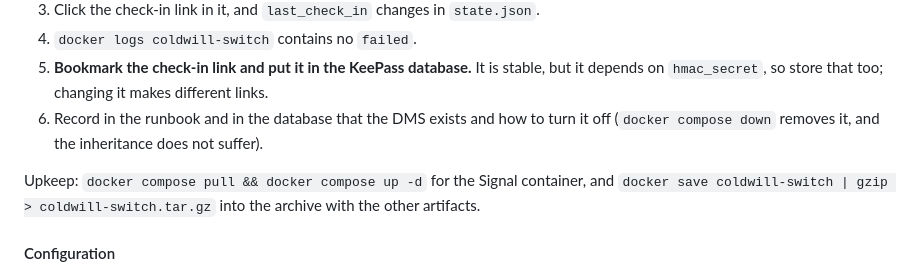
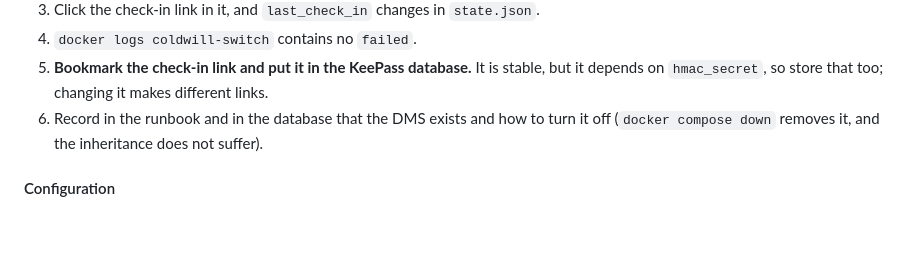
Before and after one commit to Dehumanizer77/coldwill, a Markdown page: README.md, the part around the change. Rendered like a GitHub page; blank space fills up the shorter version.

Commit message:
README: drop the deployment upkeep chore
Pulling the Signal image and saving the Docker image into the archive is
maintenance work for whoever runs the server, not part of what the system is
or how the family uses it.

Co-Authored-By: Claude Opus 5 <noreply@anthropic.com>
Claude-Session: https://claude.ai/code/session_01LdaTxhcxsm22WqHJRaiNAq

```diff
--- a/README.md
+++ b/README.md
@@ -668,10 +668,6 @@ knowing:
    turn it off (`docker compose down` removes it, and the inheritance does not
    suffer).
 
-Upkeep: `docker compose pull && docker compose up -d` for the Signal container,
-and `docker save coldwill-switch | gzip > coldwill-switch.tar.gz` into the archive with the other
-artifacts.
-
 #### Configuration
 
 See `config.example.json`, or have `deploy.sh` generate one. Durations accept
```
Also changed, not shown: README_sk.md (+0 -3 lines).
